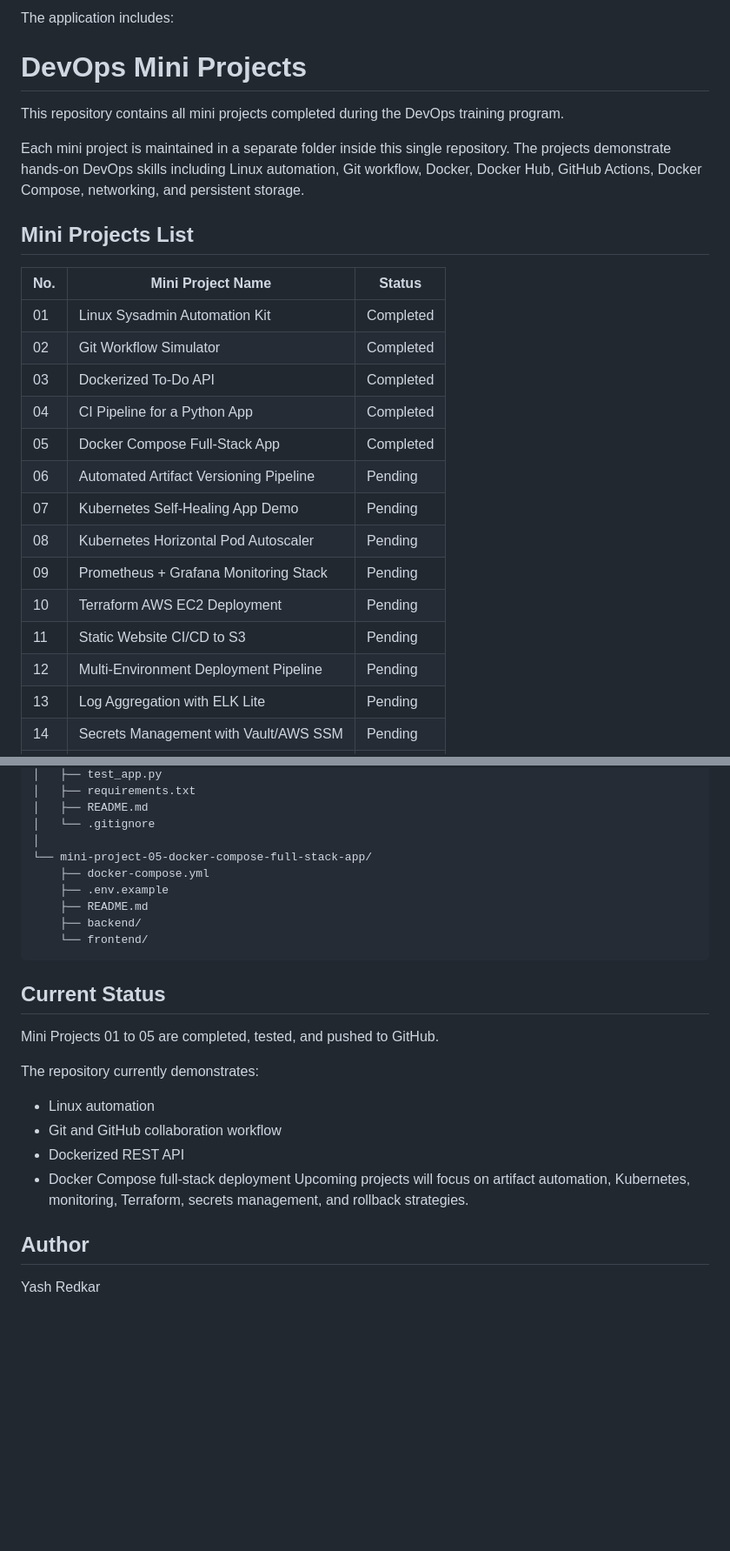
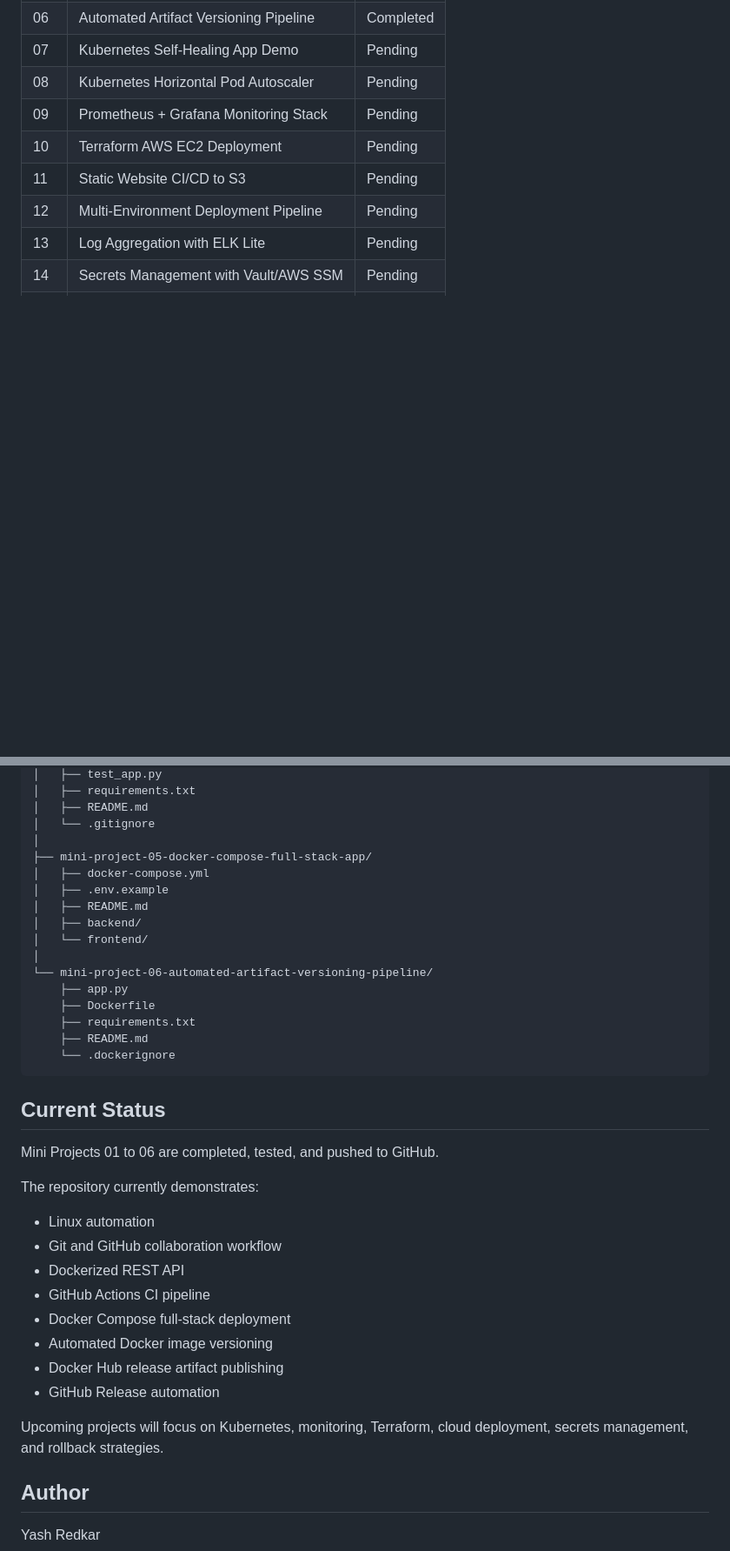
Before and after one commit to yash-redkar/devops-mini-projects, a Markdown page: README.md, 2 parts joined by grey strips. Shown at 87% size. Drawn GitHub-style; blank space fills up the shorter version.

````diff
--- a/README.md
+++ b/README.md
@@ -74,22 +17,4 @@ A three-container full-stack application deployed using Docker Compose.
-The application includes:
-
-# DevOps Mini Projects
-
-This repository contains all mini projects completed during the DevOps training program.
-
-Each mini project is maintained in a separate folder inside this single repository.
-The projects demonstrate hands-on DevOps skills including Linux automation, Git workflow, Docker, Docker Hub, GitHub Actions, Docker Compose, networking, and persistent storage.
-
-## Mini Projects List
-
-| No. | Mini Project Name                      | Status    |
-| --- | -------------------------------------- | --------- |
-| 01  | Linux Sysadmin Automation Kit          | Completed |
-| 02  | Git Workflow Simulator                 | Completed |
-| 03  | Dockerized To-Do API                   | Completed |
-| 04  | CI Pipeline for a Python App           | Completed |
-| 05  | Docker Compose Full-Stack App          | Completed |
-| 06  | Automated Artifact Versioning Pipeline | Pending   |
+| 06  | Automated Artifact Versioning Pipeline | Completed |
 | 07  | Kubernetes Self-Healing App Demo       | Pending   |
 | 08  | Kubernetes Horizontal Pod Autoscaler   | Pending   |
 | 09  | Prometheus + Grafana Monitoring Stack  | Pending   |
@@ -201,25 +157,38 @@ vit-devops-projects/
 │   ├── README.md
 │   └── .gitignore
 │
-└── mini-project-05-docker-compose-full-stack-app/
-    ├── docker-compose.yml
-    ├── .env.example
+├── mini-project-05-docker-compose-full-stack-app/
+│   ├── docker-compose.yml
+│   ├── .env.example
+│   ├── README.md
+│   ├── backend/
+│   └── frontend/
+│
+└── mini-project-06-automated-artifact-versioning-pipeline/
+    ├── app.py
+    ├── Dockerfile
+    ├── requirements.txt
     ├── README.md
-    ├── backend/
-    └── frontend/
+    └── .dockerignore
 ```
 
 ## Current Status
 
-Mini Projects 01 to 05 are completed, tested, and pushed to GitHub.
+Mini Projects 01 to 06 are completed, tested, and pushed to GitHub.
 
 The repository currently demonstrates:
 
 * Linux automation
 * Git and GitHub collaboration workflow
 * Dockerized REST API
+* GitHub Actions CI pipeline
 * Docker Compose full-stack deployment
-Upcoming projects will focus on artifact automation, Kubernetes, monitoring, Terraform, secrets management, and rollback strategies.
+* Automated Docker image versioning
+* Docker Hub release artifact publishing
+* GitHub Release automation
+
+Upcoming projects will focus on Kubernetes, monitoring, Terraform, cloud deployment, secrets management, and rollback strategies.
+
 ## Author
 
 Yash Redkar
````
Also changed, not shown: other parts of README.md (+33 -59 lines).
